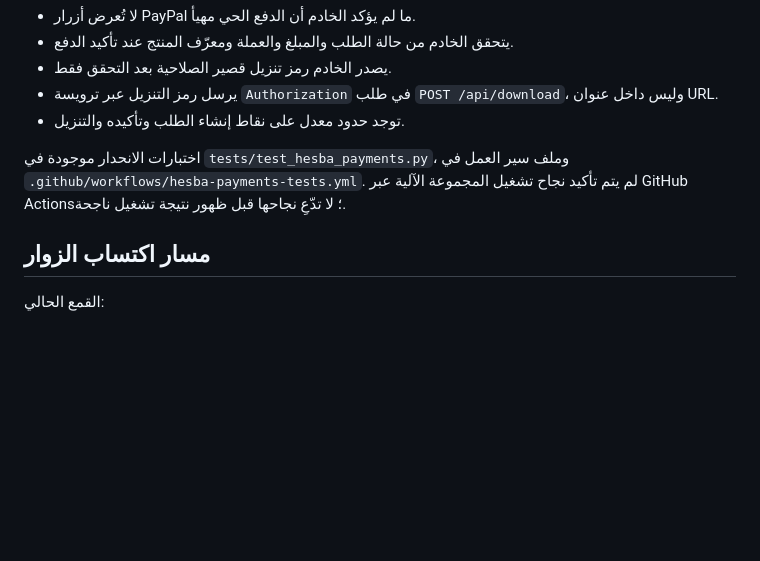
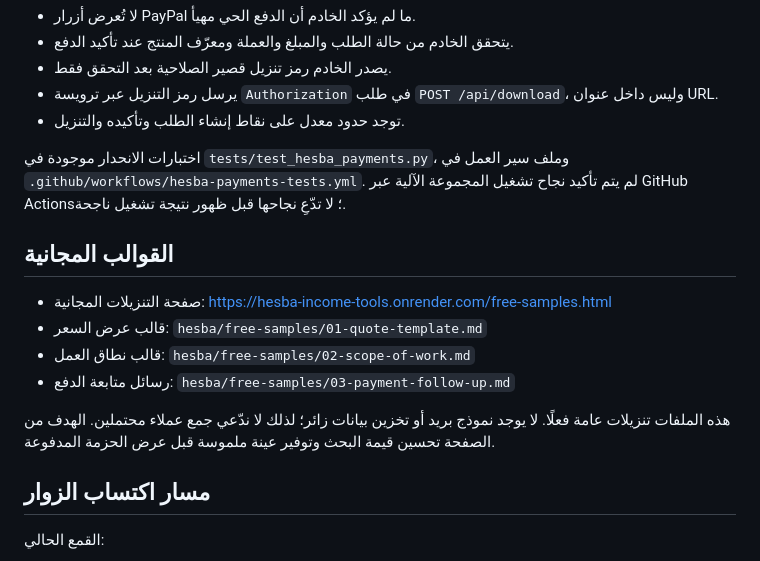
Before and after one commit to asranko/blockshine, a Markdown page: hesba/OPERATIONS_AR.md, the part around the change. Drawn GitHub-style; blank space fills up the shorter version.

Commit message:
Document free template acquisition channel and sample links

```diff
--- a/hesba/OPERATIONS_AR.md
+++ b/hesba/OPERATIONS_AR.md
@@ -48,6 +48,15 @@
 
 اختبارات الانحدار موجودة في `tests/test_hesba_payments.py`، وملف سير العمل في `.github/workflows/hesba-payments-tests.yml`. لم يتم تأكيد نجاح تشغيل المجموعة الآلية عبر GitHub Actions؛ لا تدّعِ نجاحها قبل ظهور نتيجة تشغيل ناجحة.
 
+## القوالب المجانية
+
+- صفحة التنزيلات المجانية: https://hesba-income-tools.onrender.com/free-samples.html
+- قالب عرض السعر: `hesba/free-samples/01-quote-template.md`
+- قالب نطاق العمل: `hesba/free-samples/02-scope-of-work.md`
+- رسائل متابعة الدفع: `hesba/free-samples/03-payment-follow-up.md`
+
+هذه الملفات تنزيلات عامة فعلًا. لا يوجد نموذج بريد أو تخزين بيانات زائر؛ لذلك لا ندّعي جمع عملاء محتملين. الهدف من الصفحة تحسين قيمة البحث وتوفير عينة ملموسة قبل عرض الحزمة المدفوعة.
+
 ## مسار اكتساب الزوار
 
 القمع الحالي:
```
